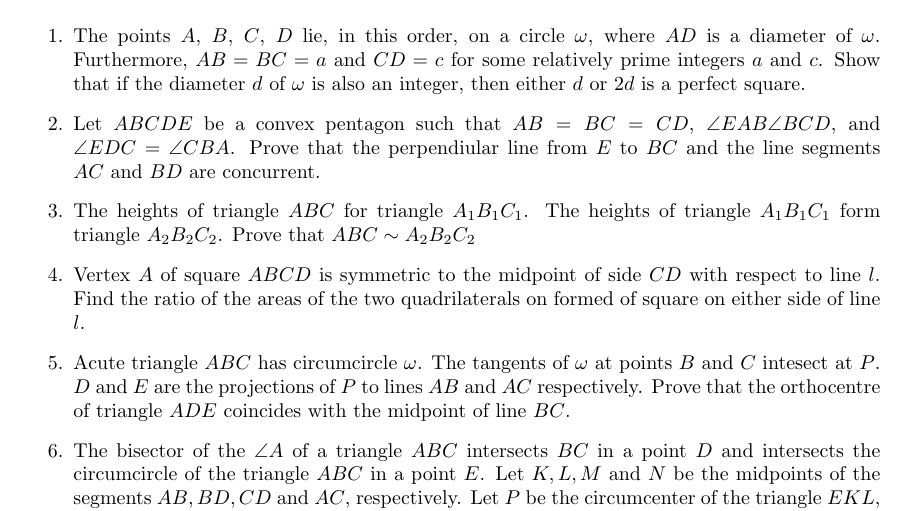
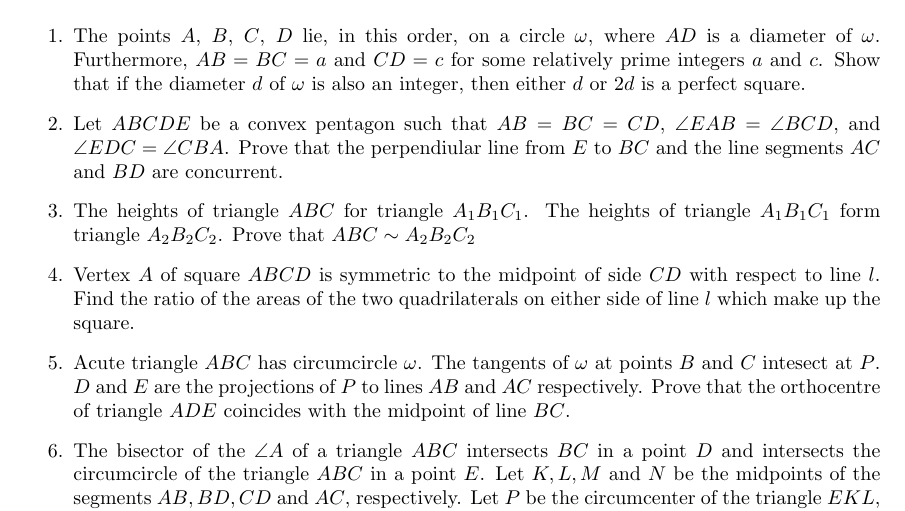
Before and after one commit to kauraare/maths-olympiad, a LaTeX document (17_geometry_revision.tex): part of the page, cut so that both start at the same text. Compiled offline with pdfLaTeX.

Commit message:
geometry

```diff
--- a/17_geometry_revision.tex
+++ b/17_geometry_revision.tex
@@ -17,13 +17,13 @@
   The points $A$, $B$, $C$, $D$ lie, in this order, on a circle $\omega$, where $AD$ is a diameter of $\omega$. Furthermore, $AB = BC = a$ and $CD = c$ for some relatively prime integers $a$ and $c$. Show that if the diameter $d$ of $\omega$ is also an integer, then either $d$ or $2d$ is a perfect square.
 
   \item %IMO SL2018
-  Let $ABCDE$ be a convex pentagon such that $AB = BC = CD$, $\angle EAB \angle BCD$, and $\angle EDC = \angle CBA$. Prove that the perpendiular line from $E$ to $BC$ and the line segments $AC$ and $BD$ are concurrent.
+  Let $ABCDE$ be a convex pentagon such that $AB = BC = CD$, $\angle EAB =  \angle BCD$, and $\angle EDC = \angle CBA$. Prove that the perpendiular line from $E$ to $BC$ and the line segments $AC$ and $BD$ are concurrent.
 
   \item % http://www.math.olympiaadid.ut.ee/arhiiv/varia/bwtr/bw18tr/bw18tren.pdf
   The heights of triangle $ABC$ for triangle $A_1B_1C_1$. The heights of triangle $A_1B_1C_1$ form triangle $A_2B_2C_2$. Prove that $ABC \sim A_2B_2C_2$
 
   \item % http://www.math.olympiaadid.ut.ee/arhiiv/varia/bwtr/bw18tr/bw18tren.pdf
-  Vertex $A$ of square $ABCD$ is symmetric to the midpoint of side $CD$ with respect to line $l$. Find the ratio of the areas of the two quadrilaterals on formed of square on either side of line $l$.
+  Vertex $A$ of square $ABCD$ is symmetric to the midpoint of side $CD$ with respect to line $l$. Find the ratio of the areas of the two quadrilaterals on either side of line $l$ which make up the square.
 
   \item % http://www.math.olympiaadid.ut.ee/arhiiv/varia/bwtr/bw18tr/bw18tren.pdf
   Acute triangle $ABC$ has circumcircle $\omega$. The tangents of $\omega$ at points $B$ and $C$ intesect at $P$. $D$ and $E$ are the projections of $P$ to lines $AB$ and $AC$ respectively. Prove that the orthocentre of triangle $ADE$ coincides with the midpoint of line $BC$.
```
Also changed, not shown: 17_geometry_revision.pdf.
